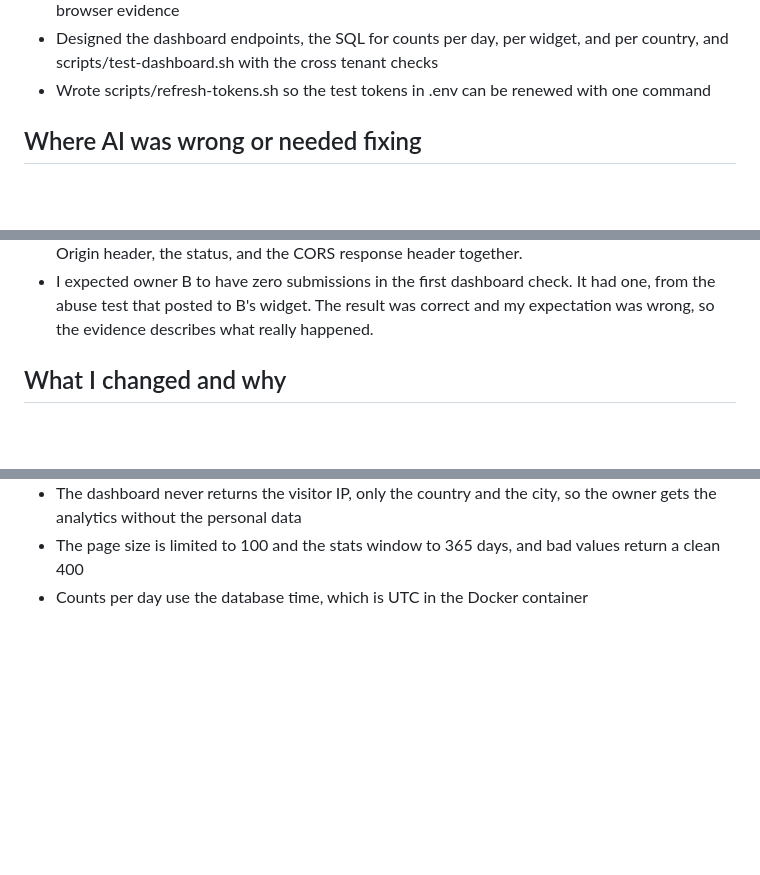
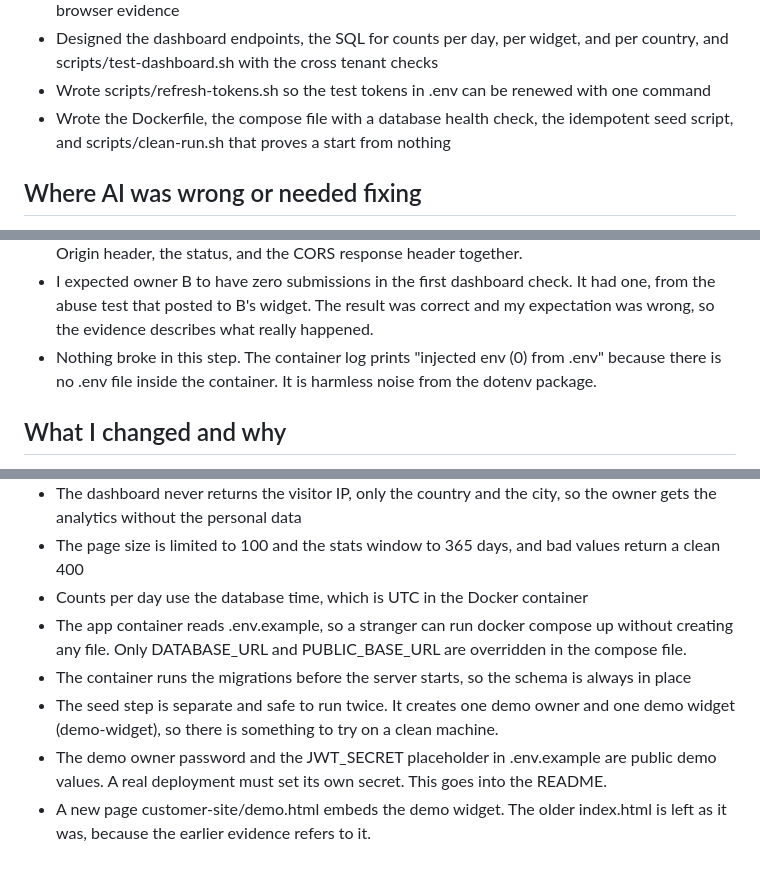
Before and after one commit to tawchifulislam/flyrank-capstone-widget-platform, a Markdown page: BUILDLOG.md, 3 parts joined by grey strips. Rendered like a GitHub page; blank space fills up the shorter version.

Commit message:
Add clean run evidence and build log notes

```diff
--- a/BUILDLOG.md
+++ b/BUILDLOG.md
@@ -20,6 +20,7 @@
 - Wrote the plain HTML customer site and the steps to serve it on a second port and capture browser evidence
 - Designed the dashboard endpoints, the SQL for counts per day, per widget, and per country, and scripts/test-dashboard.sh with the cross tenant checks
 - Wrote scripts/refresh-tokens.sh so the test tokens in .env can be renewed with one command
+- Wrote the Dockerfile, the compose file with a database health check, the idempotent seed script, and scripts/clean-run.sh that proves a start from nothing
 
 ## Where AI was wrong or needed fixing
 
@@ -37,6 +38,7 @@
 - I first told myself that the odd spacing in a stored message ("froma") was the real stored text. The dashboard output later showed the stored text is correct ("from a"), so the earlier copy of the psql output had been altered. I replaced it with a fresh copy straight from the terminal.
 - The first network screenshot hid the host of the requests and mixed in requests from browser extensions. I retook the proof as a Headers panel screenshot that shows the request URL, the Origin header, the status, and the CORS response header together.
 - I expected owner B to have zero submissions in the first dashboard check. It had one, from the abuse test that posted to B's widget. The result was correct and my expectation was wrong, so the evidence describes what really happened.
+- Nothing broke in this step. The container log prints "injected env (0) from .env" because there is no .env file inside the container. It is harmless noise from the dotenv package.
 
 ## What I changed and why
 
@@ -74,3 +76,8 @@
 - The dashboard never returns the visitor IP, only the country and the city, so the owner gets the analytics without the personal data
 - The page size is limited to 100 and the stats window to 365 days, and bad values return a clean 400
 - Counts per day use the database time, which is UTC in the Docker container
+- The app container reads .env.example, so a stranger can run docker compose up without creating any file. Only DATABASE_URL and PUBLIC_BASE_URL are overridden in the compose file.
+- The container runs the migrations before the server starts, so the schema is always in place
+- The seed step is separate and safe to run twice. It creates one demo owner and one demo widget (demo-widget), so there is something to try on a clean machine.
+- The demo owner password and the JWT_SECRET placeholder in .env.example are public demo values. A real deployment must set its own secret. This goes into the README.
+- A new page customer-site/demo.html embeds the demo widget. The older index.html is left as it was, because the earlier evidence refers to it.
```
Also changed, not shown: EVIDENCE.md (+120 -0 lines).
